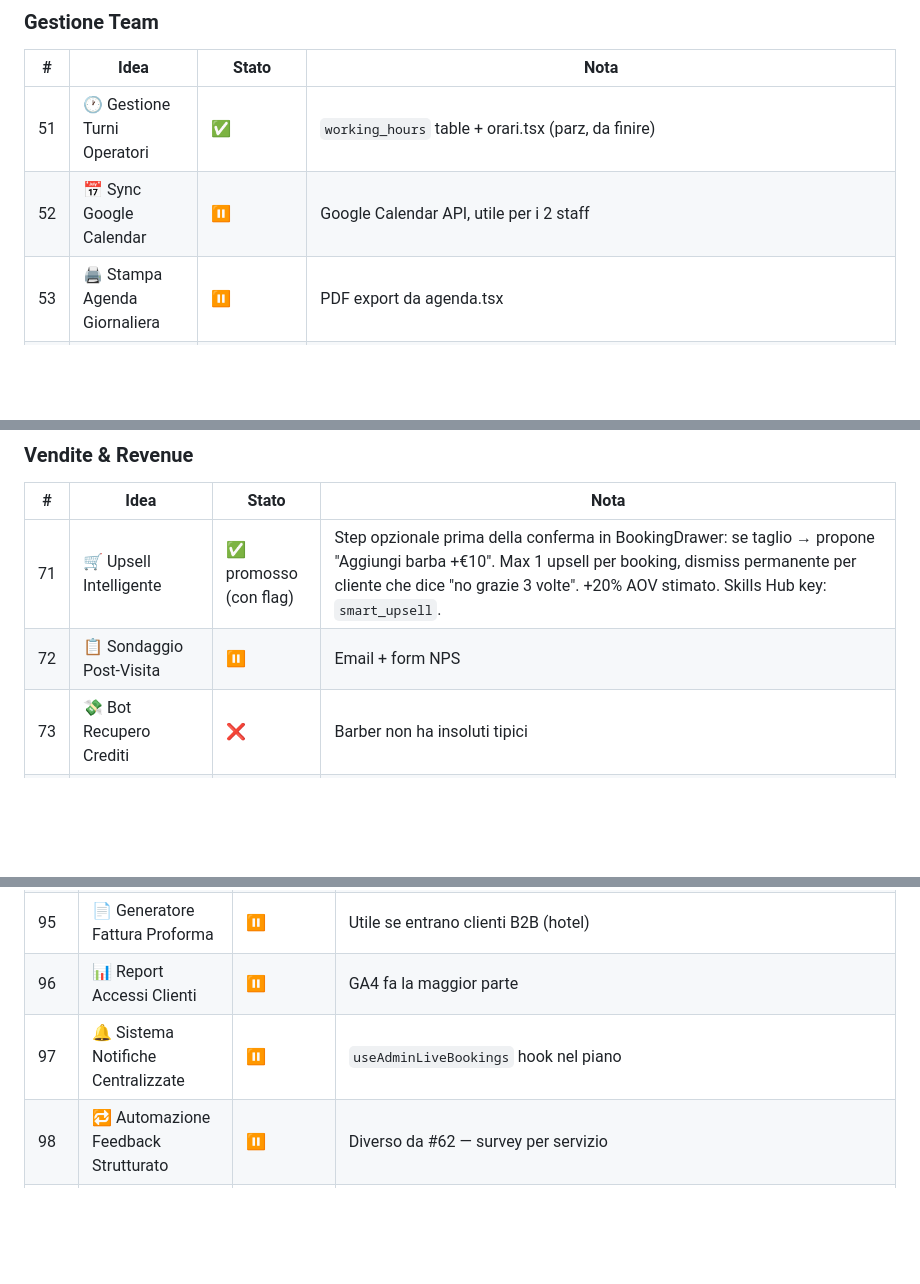
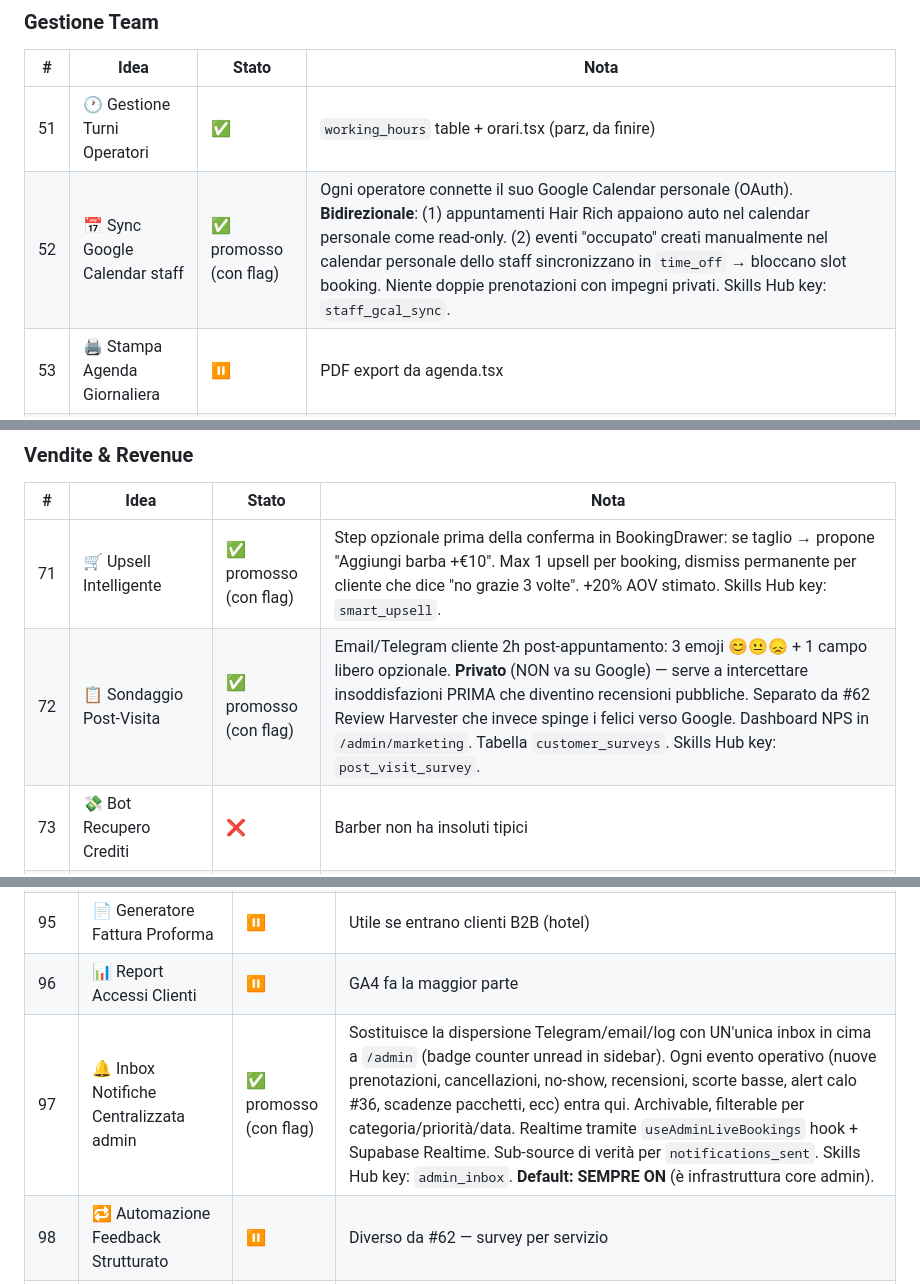
Before and after one commit to krea-web/hair-rich, a Markdown page: CLAUDE.md, 3 parts joined by grey strips. GitHub-like rendering; blank space fills up the shorter version.

```diff
--- a/CLAUDE.md
+++ b/CLAUDE.md
@@ -300,7 +300,7 @@ Legenda:
 | # | Idea | Stato | Nota |
 |---|---|---|---|
 | 51 | 🕐 Gestione Turni Operatori | ✅ | `working_hours` table + orari.tsx (parz, da finire) |
-| 52 | 📅 Sync Google Calendar | ⏸️ | Google Calendar API, utile per i 2 staff |
+| 52 | 📅 Sync Google Calendar staff | ✅ promosso (con flag) | Ogni operatore connette il suo Google Calendar personale (OAuth). **Bidirezionale**: (1) appuntamenti Hair Rich appaiono auto nel calendar personale come read-only. (2) eventi "occupato" creati manualmente nel calendar personale dello staff sincronizzano in `time_off` → bloccano slot booking. Niente doppie prenotazioni con impegni privati. Skills Hub key: `staff_gcal_sync`. |
 | 53 | 🖨️ Stampa Agenda Giornaliera | ⏸️ | PDF export da agenda.tsx |
 | 54 | 💰 Simulatore Guadagno Operatore | ⏸️ | Calcolo su appointments confermati |
 | 55 | 🔑 Gestione Permessi Operatori | ⏸️ | RLS base c'è, granulare da fare |
@@ -330,7 +330,7 @@ Legenda:
 | # | Idea | Stato | Nota |
 |---|---|---|---|
 | 71 | 🛒 Upsell Intelligente | ✅ promosso (con flag) | Step opzionale prima della conferma in BookingDrawer: se taglio → propone "Aggiungi barba +€10". Max 1 upsell per booking, dismiss permanente per cliente che dice "no grazie 3 volte". +20% AOV stimato. Skills Hub key: `smart_upsell`. |
-| 72 | 📋 Sondaggio Post-Visita | ⏸️ | Email + form NPS |
+| 72 | 📋 Sondaggio Post-Visita | ✅ promosso (con flag) | Email/Telegram cliente 2h post-appuntamento: 3 emoji 😊😐😞 + 1 campo libero opzionale. **Privato** (NON va su Google) — serve a intercettare insoddisfazioni PRIMA che diventino recensioni pubbliche. Separato da #62 Review Harvester che invece spinge i felici verso Google. Dashboard NPS in `/admin/marketing`. Tabella `customer_surveys`. Skills Hub key: `post_visit_survey`. |
 | 73 | 💸 Bot Recupero Crediti | ❌ | Barber non ha insoluti tipici |
 | 74 | 📅 Gestione Listino Stagionale | ❌ | Prezzi fissi, no logica stagionale |
 | 75 | 📦 Scorte & Riordino | ✅ promosso (con flag) | `products.stock` esiste. Estensione: `stock_low_threshold` + `stock_critical_threshold` per prodotto. Cron daily 08:00 → check soglie → Telegram alert titolare con trend velocità vendite. `/admin/prodotti` esteso: barra progresso colorata, sort by stock, quick action "Riordina" che apre modale con quantità suggerita (storico × 30gg) + selettore fornitore (#76) + genera PDF ordine bozza. Auto-decremento stock al completamento `product_orders`. Skills Hub key: `stock_alerts`. |
@@ -365,7 +365,7 @@ Legenda:
 | 94 | 📜 Gestione Contratti Operatori | ❌ | HR niche, fuori scope |
 | 95 | 📄 Generatore Fattura Proforma | ⏸️ | Utile se entrano clienti B2B (hotel) |
 | 96 | 📊 Report Accessi Clienti | ⏸️ | GA4 fa la maggior parte |
-| 97 | 🔔 Sistema Notifiche Centralizzate | ⏸️ | `useAdminLiveBookings` hook nel piano |
+| 97 | 🔔 Inbox Notifiche Centralizzata admin | ✅ promosso (con flag) | Sostituisce la dispersione Telegram/email/log con UN'unica inbox in cima a `/admin` (badge counter unread in sidebar). Ogni evento operativo (nuove prenotazioni, cancellazioni, no-show, recensioni, scorte basse, alert calo #36, scadenze pacchetti, ecc) entra qui. Archivable, filterable per categoria/priorità/data. Realtime tramite `useAdminLiveBookings` hook + Supabase Realtime. Sub-source di verità per `notifications_sent`. Skills Hub key: `admin_inbox`. **Default: SEMPRE ON** (è infrastruttura core admin). |
 | 98 | 🔁 Automazione Feedback Strutturato | ⏸️ | Diverso da #62 — survey per servizio |
 | 99 | 🗂️ Audit Trail Appuntamenti | ⏸️ | Variante di #58 |
 | 100 | 📱 App Cliente PWA | ✅ | Il sito è già installable PWA |
```
Also changed, not shown: other parts of CLAUDE.md (+4 -4 lines).
